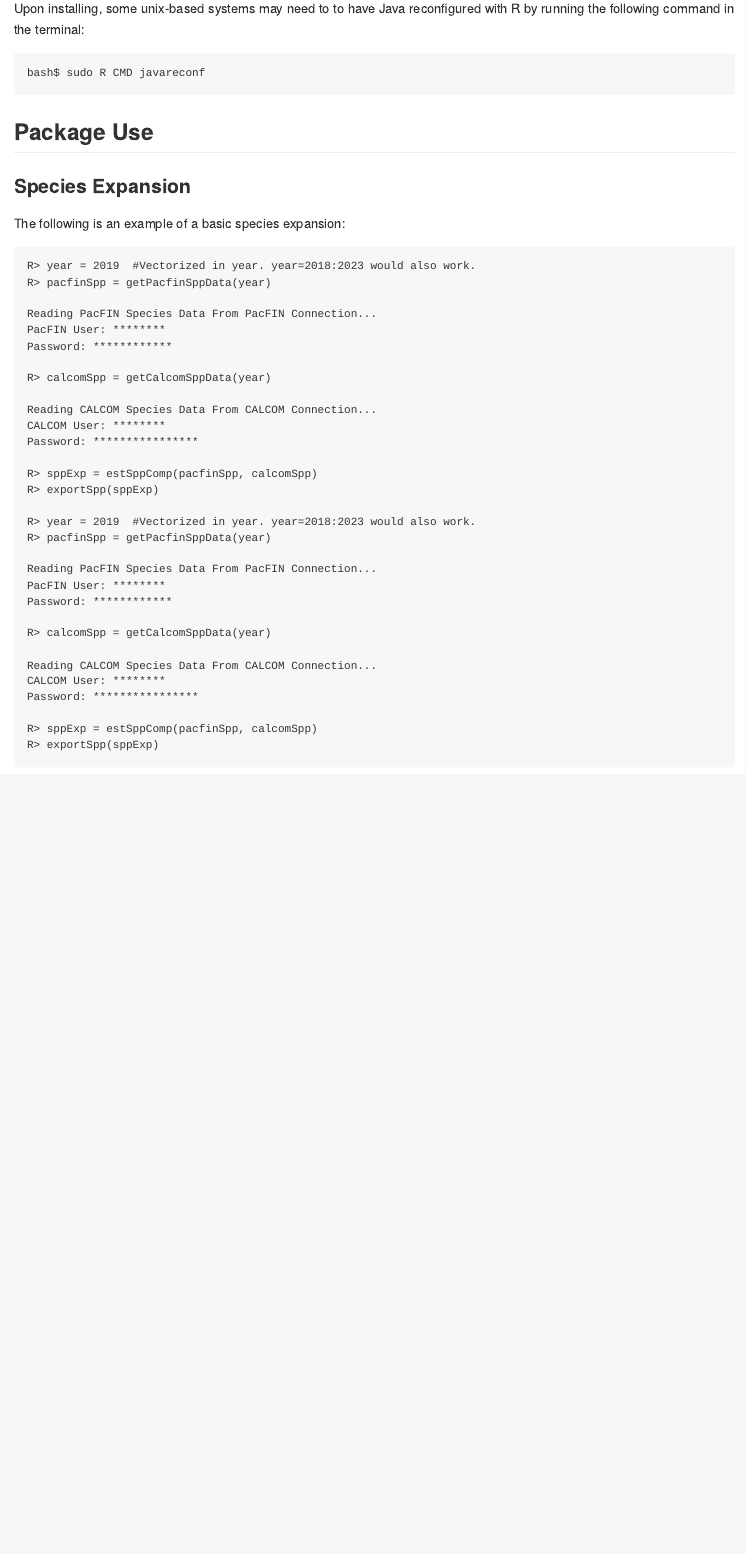
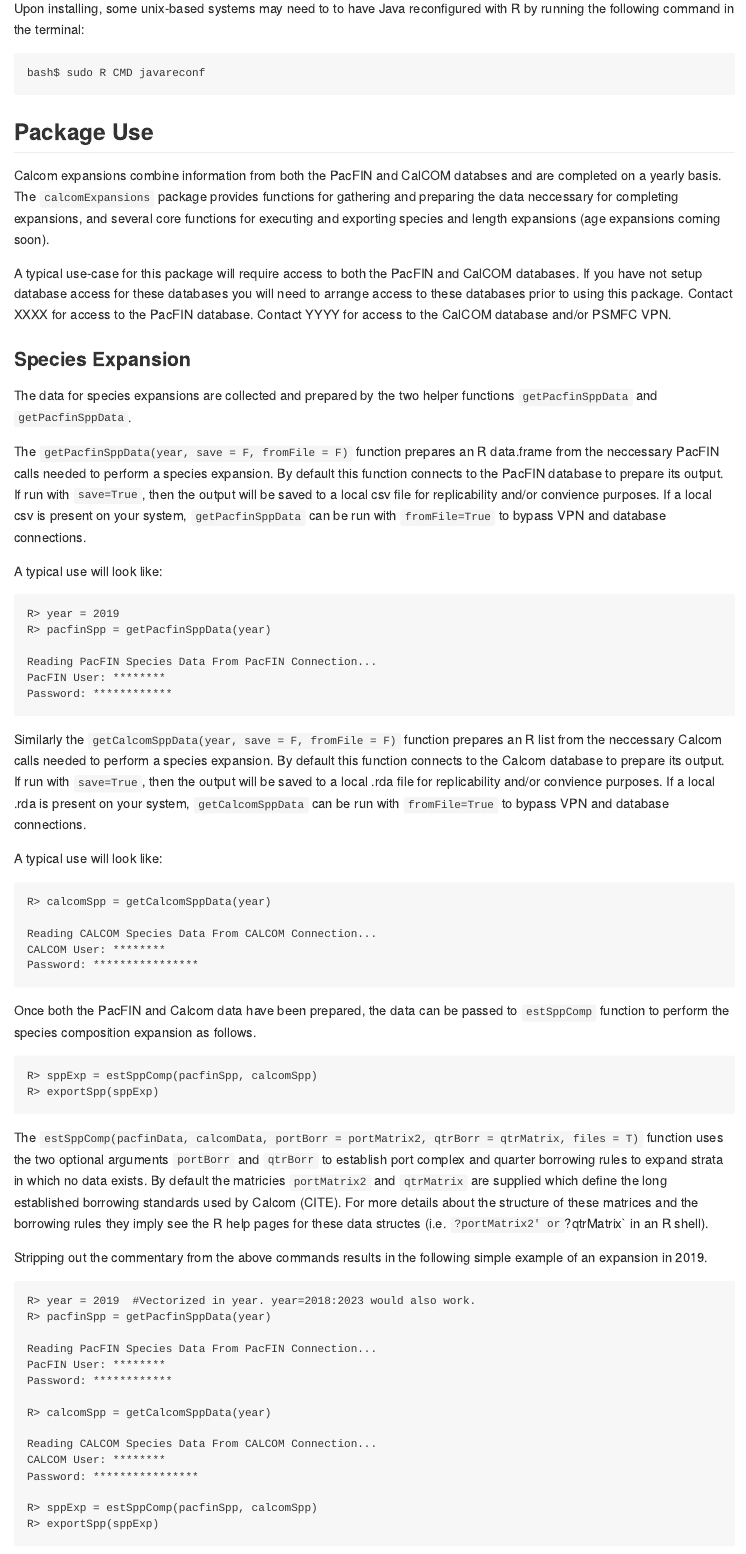
Before and after one commit to chisquareotops/calcomExpansions, an R Markdown document (README.Rmd): the page in a window 1100 px wide, from 420 px down. The pictures show the output file README.md that the author committed with the source, drawn offline in the style of GitHub.

Commit message:
testing a new README

````diff
--- a/README.Rmd
+++ b/README.Rmd
@@ -50,11 +50,34 @@
 
 ## Package Use
 
+Calcom expansions combine information from both the PacFIN and CalCOM databses
+and are completed on a yearly basis. The `calcomExpansions` package provides
+functions for gathering and preparing the data neccessary for completing
+expansions, and several core functions for executing and exporting species and
+length expansions (age expansions coming soon).
+
+A typical use-case for this package will require access to both the PacFIN and
+CalCOM databases. If you have not setup database access for these databases
+you will need to arrange access to these databases prior to using this
+package. Contact XXXX for access to the PacFIN database. Contact YYYY for
+access to the CalCOM database and/or PSMFC VPN.
+
 ### Species Expansion
 
-The following is an example of a basic species expansion:
+The data for species expansions are collected and prepared by the two helper
+functions `getPacfinSppData` and `getPacfinSppData`.
+
+The `getPacfinSppData(year, save = F, fromFile = F)` function prepares an R
+data.frame from the neccessary PacFIN calls needed to perform a species expansion.
+By default this function connects to the PacFIN database to prepare its
+output. If run with `save=True`, then the output will be saved to a local csv file
+for replicability and/or convience purposes. If a local csv is present on your
+system, `getPacfinSppData` can be run with `fromFile=True` to bypass VPN and
+database connections.
+
+A typical use will look like:
 ```
-R> year = 2019	#Vectorized in year. year=2018:2023 would also work.
+R> year = 2019
 R> pacfinSpp = getPacfinSppData(year)
 
 Reading PacFIN Species Data From PacFIN Connection...
@@ -62,6 +85,15 @@
 Password: ************
 ```
 
+Similarly the `getCalcomSppData(year, save = F, fromFile = F)` function
+prepares an R list from the neccessary Calcom calls needed to perform a
+species expansion. By default this function connects to the Calcom database to
+prepare its output. If run with `save=True`, then the output will be saved to
+a local .rda file for replicability and/or convience purposes. If a local .rda
+is present on your system, `getCalcomSppData` can be run with `fromFile=True`
+to bypass VPN and database connections.
+
+A typical use will look like:
 ```
 R> calcomSpp = getCalcomSppData(year)
 
@@ -69,11 +101,28 @@
 CALCOM User: ********
 Password: ****************
 ```
+
+Once both the PacFIN and Calcom data have been prepared, the data can be passed
+to `estSppComp` function to perform the species composition expansion as follows.
 ```
 R> sppExp = estSppComp(pacfinSpp, calcomSpp)
 R> exportSpp(sppExp)
 ```
 
+The `estSppComp(pacfinData, calcomData, portBorr = portMatrix2, qtrBorr = qtrMatrix, files = T)`
+function uses the two optional arguments `portBorr` and `qtrBorr` to establish
+port complex and quarter borrowing rules to expand strata in which no data
+exists. By default the matricies `portMatrix2` and `qtrMatrix` are supplied
+which define the long established borrowing standards used by Calcom (CITE).
+For more details about the structure of these matrices and the borrowing rules
+they imply see the R help pages for these data structes (i.e. `?portMatrix2' or
+`?qtrMatrix` in an R shell).
+
+
+
+
+
+Stripping out the commentary from the above commands results in the following simple example of an expansion in 2019.
 ```
 R> year = 2019	#Vectorized in year. year=2018:2023 would also work.
 R> pacfinSpp = getPacfinSppData(year)
````
Also changed, not shown: README.md.
